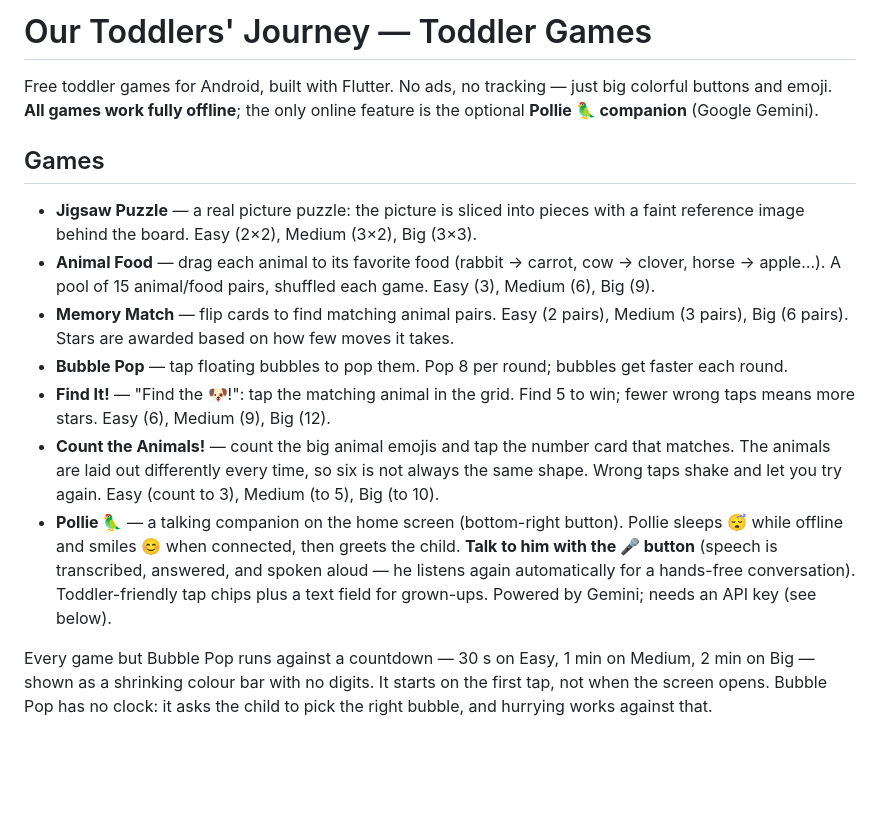
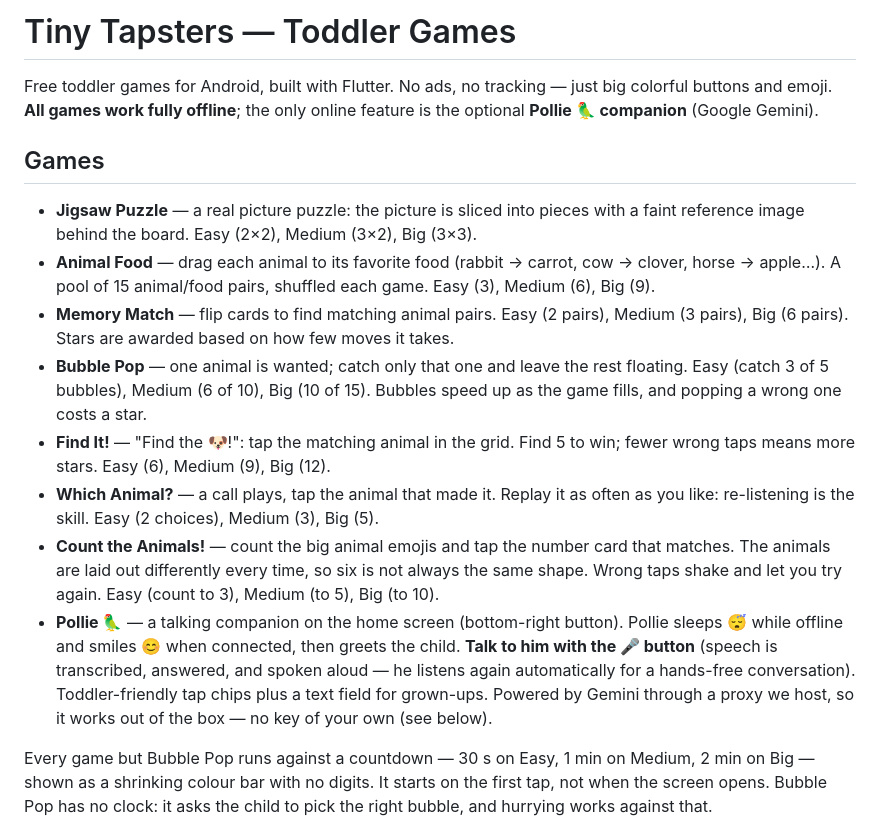
Before and after one commit to agustiarfalahi94/tiny-tapsters, a Markdown page: README.md, the part around one of its changes. Rendered like a GitHub page; blank space fills up the shorter version.

```diff
--- a/README.md
+++ b/README.md
@@ -1,4 +1,4 @@
-# Our Toddlers' Journey — Toddler Games
+# Tiny Tapsters — Toddler Games
 
 Free toddler games for Android, built with Flutter. No ads, no tracking —
 just big colorful buttons and emoji. **All games work fully offline**; the
@@ -15,10 +15,14 @@ only online feature is the optional **Pollie 🦜 companion** (Google Gemini).
 - **Memory Match** — flip cards to find matching animal pairs. Easy (2 pairs),
   Medium (3 pairs), Big (6 pairs). Stars are awarded based on how few moves it
   takes.
-- **Bubble Pop** — tap floating bubbles to pop them. Pop 8 per round; bubbles
-  get faster each round.
+- **Bubble Pop** — one animal is wanted; catch only that one and leave the
+  rest floating. Easy (catch 3 of 5 bubbles), Medium (6 of 10), Big (10 of 15).
+  Bubbles speed up as the game fills, and popping a wrong one costs a star.
 - **Find It!** — "Find the 🐶!": tap the matching animal in the grid. Find 5 to
   win; fewer wrong taps means more stars. Easy (6), Medium (9), Big (12).
+- **Which Animal?** — a call plays, tap the animal that made it. Replay it as
+  often as you like: re-listening is the skill. Easy (2 choices), Medium (3),
+  Big (5).
 - **Count the Animals!** — count the big animal emojis and tap the number card
   that matches. The animals are laid out differently every time, so six is not
   always the same shape. Wrong taps shake and let you try again. Easy (count
@@ -28,7 +32,8 @@ only online feature is the optional **Pollie 🦜 companion** (Google Gemini).
   greets the child. **Talk to him with the 🎤 button** (speech is
   transcribed, answered, and spoken aloud — he listens again automatically
   for a hands-free conversation). Toddler-friendly tap chips plus a text
-  field for grown-ups. Powered by Gemini; needs an API key (see below).
+  field for grown-ups. Powered by Gemini through a proxy we host, so it
+  works out of the box — no key of your own (see below).
 
 Every game but Bubble Pop runs against a countdown — 30 s on Easy, 1 min on
 Medium, 2 min on Big — shown as a shrinking colour bar with no digits. It
```
Also changed, not shown: other parts of README.md (+32 -17 lines), AGENTS.md (+2 -3 lines), CHANGELOG.md (+1 -2 lines).
